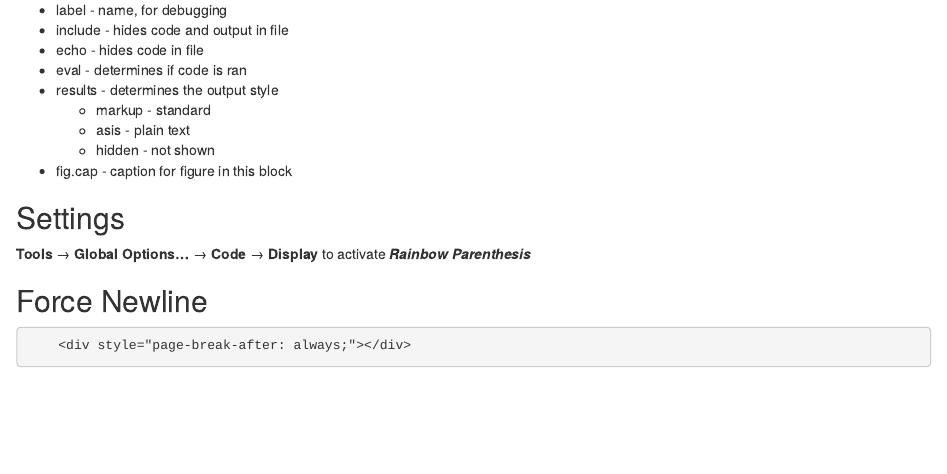
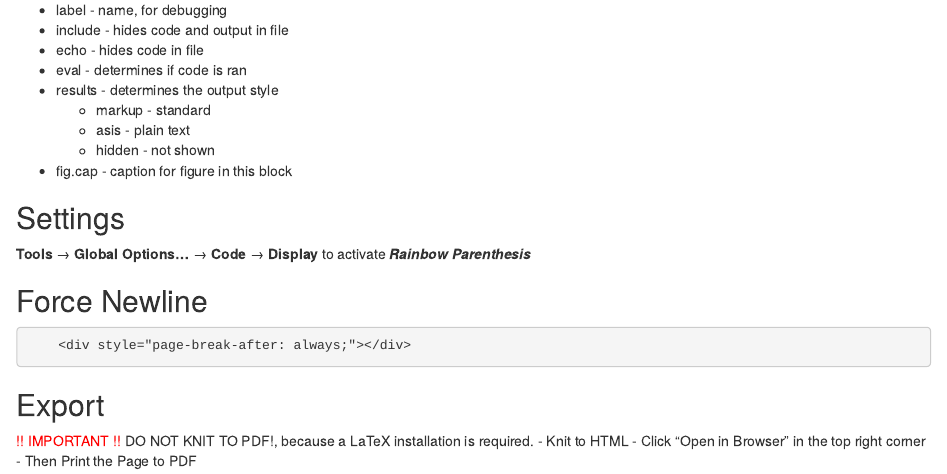
Before and after one commit to Descus/StatisticsNotebooks, an R Markdown document (Cheatsheets/MarkdownCheatsheet.rmd): the page in a window 1100 px wide, from 840 px down. Rendered offline with R 4.5, knitr and Pandoc, with nearby package versions.

Commit message:
Add Export Instructions

````diff
--- a/Cheatsheets/MarkdownCheatsheet.rmd
+++ b/Cheatsheets/MarkdownCheatsheet.rmd
@@ -64,3 +64,9 @@ output:
 ```{md}
     <div style="page-break-after: always;"></div>
 ```
+
+## Export
+<span style="color: red">!! IMPORTANT !!</span> DO NOT KNIT TO PDF!, because a LaTeX installation is required.
+- Knit to HTML
+- Click "Open in Browser" in the top right corner
+- Then Print the Page to PDF
````
Also changed, not shown: Cheatsheets/R Markdown Cheatsheet.pdf.
